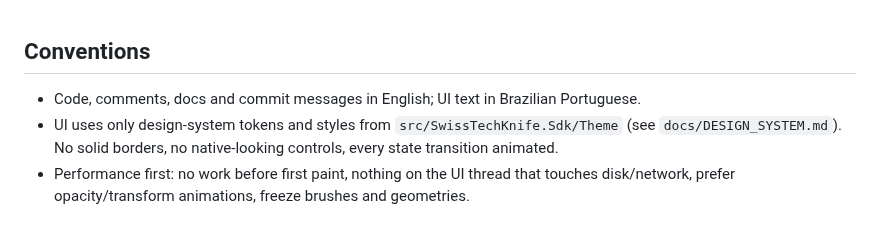
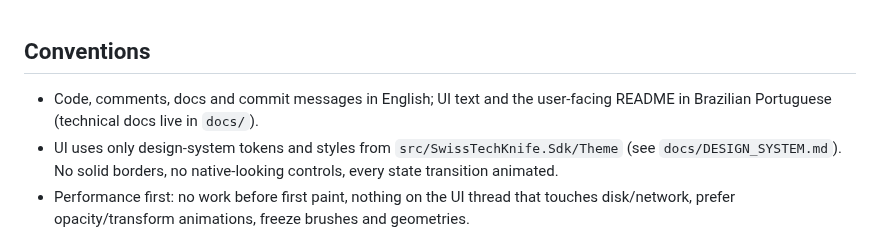
Before and after one commit to luingry/SwissTechKnife, a Markdown page: AGENTS.md, the part around the change. Drawn GitHub-style.

```diff
--- a/AGENTS.md
+++ b/AGENTS.md
@@ -1,6 +1,6 @@
 ## Conventions
 
-- Code, comments, docs and commit messages in English; UI text in Brazilian Portuguese.
+- Code, comments, docs and commit messages in English; UI text and the user-facing README in Brazilian Portuguese (technical docs live in `docs/`).
 - UI uses only design-system tokens and styles from `src/SwissTechKnife.Sdk/Theme` (see `docs/DESIGN_SYSTEM.md`). No solid borders, no native-looking controls, every state transition animated.
 - Performance first: no work before first paint, nothing on the UI thread that touches disk/network, prefer opacity/transform animations, freeze brushes and geometries.
 - The SDK is a public contract for module repositories: only additive changes within 1.x; bump `SdkInfo.ContractVersion` for breaking changes.
```
Also changed, not shown: README.md (+57 -40 lines), docs/DEVELOPMENT.md (added, +63 -0 lines), docs/preview.png (added).
